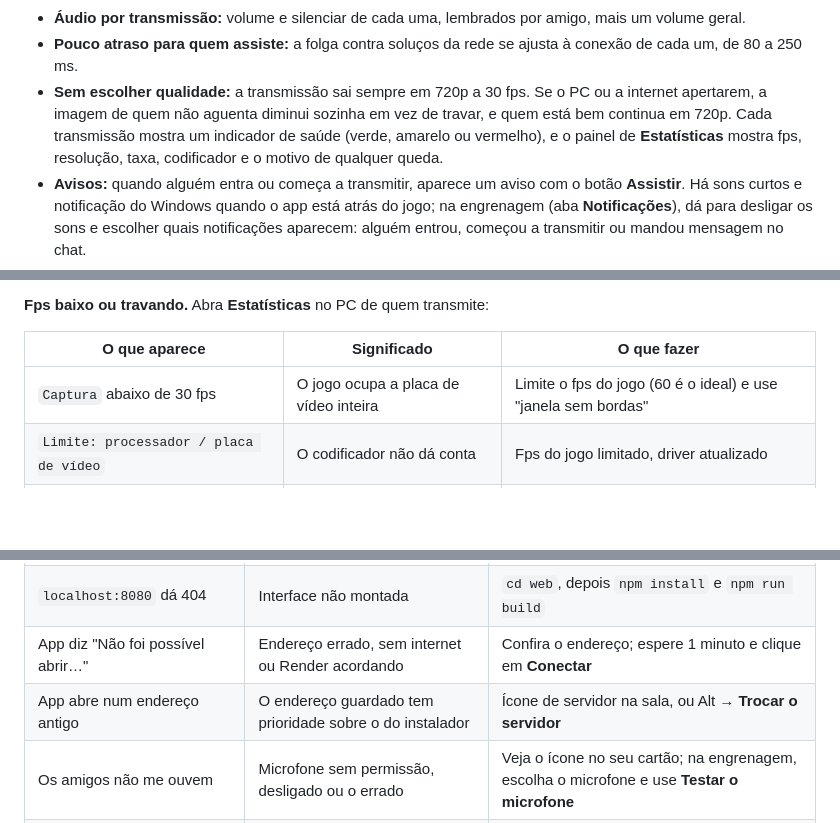
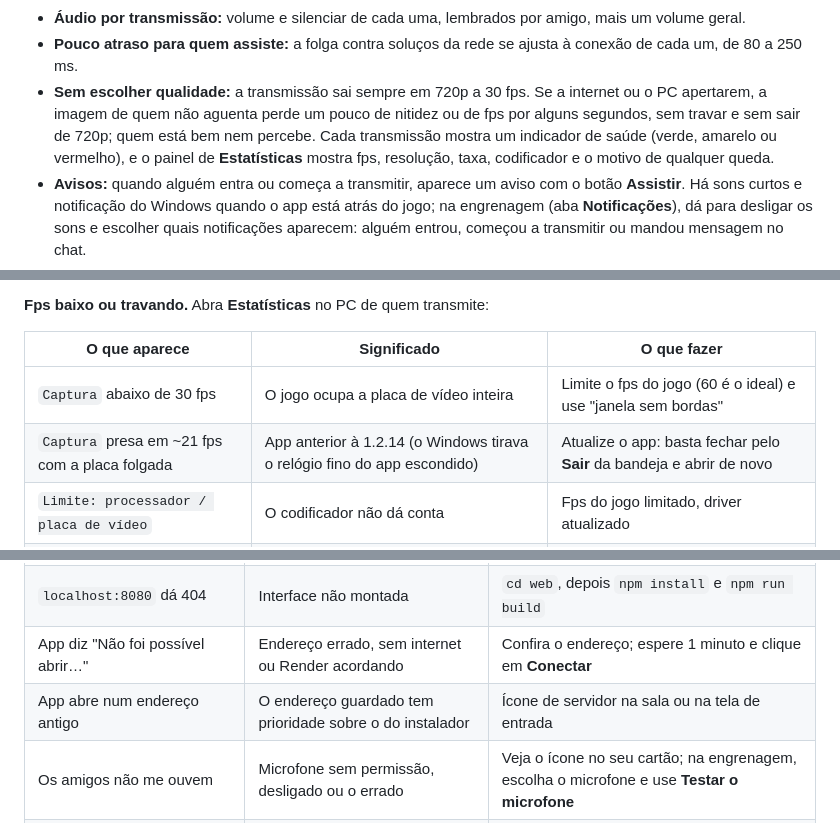
Before and after one commit to kayokalinauskas/ozamigos, a Markdown page: README.md, 3 parts joined by grey strips. Rendered like a GitHub page; blank space fills up the shorter version.

```diff
--- a/README.md
+++ b/README.md
@@ -97,7 +97,7 @@
 - **Layouts:** **Grade**, com tudo lado a lado, ou **Destaque**, com uma transmissão grande e as outras em miniatura (ao lado ou numa fileira embaixo, conforme o espaço). Dois cliques no vídeo abrem a tela cheia, e o botão **Janela flutuante** solta a transmissão numa janelinha que fica por cima do jogo.
 - **Áudio por transmissão:** volume e silenciar de cada uma, lembrados por amigo, mais um volume geral.
 - **Pouco atraso para quem assiste:** a folga contra soluços da rede se ajusta à conexão de cada um, de 80 a 250 ms.
-- **Sem escolher qualidade:** a transmissão sai sempre em 720p a 30 fps. Se o PC ou a internet apertarem, a imagem de quem não aguenta diminui sozinha em vez de travar, e quem está bem continua em 720p. Cada transmissão mostra um indicador de saúde (verde, amarelo ou vermelho), e o painel de **Estatísticas** mostra fps, resolução, taxa, codificador e o motivo de qualquer queda.
+- **Sem escolher qualidade:** a transmissão sai sempre em 720p a 30 fps. Se a internet ou o PC apertarem, a imagem de quem não aguenta perde um pouco de nitidez ou de fps por alguns segundos, sem travar e sem sair de 720p; quem está bem nem percebe. Cada transmissão mostra um indicador de saúde (verde, amarelo ou vermelho), e o painel de **Estatísticas** mostra fps, resolução, taxa, codificador e o motivo de qualquer queda.
 - **Avisos:** quando alguém entra ou começa a transmitir, aparece um aviso com o botão **Assistir**. Há sons curtos e notificação do Windows quando o app está atrás do jogo; na engrenagem (aba **Notificações**), dá para desligar os sons e escolher quais notificações aparecem: alguém entrou, começou a transmitir ou mandou mensagem no chat.
 - **Configurações em abas:** Voz e áudio, Notificações e Geral (a versão e o servidor).
 - **Volta automática:** se quem você assiste para e volta a transmitir, você volta a assistir sem clicar em nada.
@@ -462,6 +463,7 @@ Exemplo: para 4 amigos, são cerca de 16 Mbps de upload; para 7 (a sala cheia),
 | O que aparece | Significado | O que fazer |
 |---|---|---|
 | `Captura` abaixo de 30 fps | O jogo ocupa a placa de vídeo inteira | Limite o fps do jogo (60 é o ideal) e use "janela sem bordas" |
+| `Captura` presa em ~21 fps com a placa folgada | App anterior à 1.2.14 (o Windows tirava o relógio fino do app escondido) | Atualize o app: basta fechar pelo **Sair** da bandeja e abrir de novo |
 | `Limite: processador / placa de vídeo` | O codificador não dá conta | Fps do jogo limitado, driver atualizado |
 | `Limite: internet` / `Banda estimada` baixa | O upload não aguenta | Use cabo ou tenha menos gente assistindo |
 | Indicador vermelho só em quem assiste | A internet de quem assiste | Cabo ou Wi-Fi mais perto do roteador |
@@ -551,7 +553,7 @@ O workflow [CI](.github/workflows/ci.yml) roda as cinco camadas em cada push na
 | Servidor não sobe: "Defina a senha do grupo…" | Falta `OZAMIGOS_SENHA` | Defina a variável (no Render, em **Environment**) |
 | `localhost:8080` dá 404 | Interface não montada | `cd web`, depois `npm install` e `npm run build` |
 | App diz "Não foi possível abrir…" | Endereço errado, sem internet ou Render acordando | Confira o endereço; espere 1 minuto e clique em **Conectar** |
-| App abre num endereço antigo | O endereço guardado tem prioridade sobre o do instalador | Ícone de servidor na sala, ou Alt → **Trocar o servidor** |
+| App abre num endereço antigo | O endereço guardado tem prioridade sobre o do instalador | Ícone de servidor na sala ou na tela de entrada |
 | Os amigos não me ouvem | Microfone sem permissão, desligado ou o errado | Veja o ícone no seu cartão; na engrenagem, escolha o microfone e use **Testar o microfone** |
 | O começo das palavras some | Sensibilidade manual alta demais | Ligue **Ajustar sozinho** ou arraste o limite para a esquerda |
 | Os amigos ouvem eco da própria voz | Caixa de som perto do microfone | Use fone, ou ligue o **Cancelamento de eco** na engrenagem |
```
Also changed, not shown: other parts of README.md (+4 -2 lines), docs/imagens/entrada.png, docs/imagens/sala-destaque.png, docs/imagens/sala-grade.png, docs/imagens/voz.png, 2 other files.
